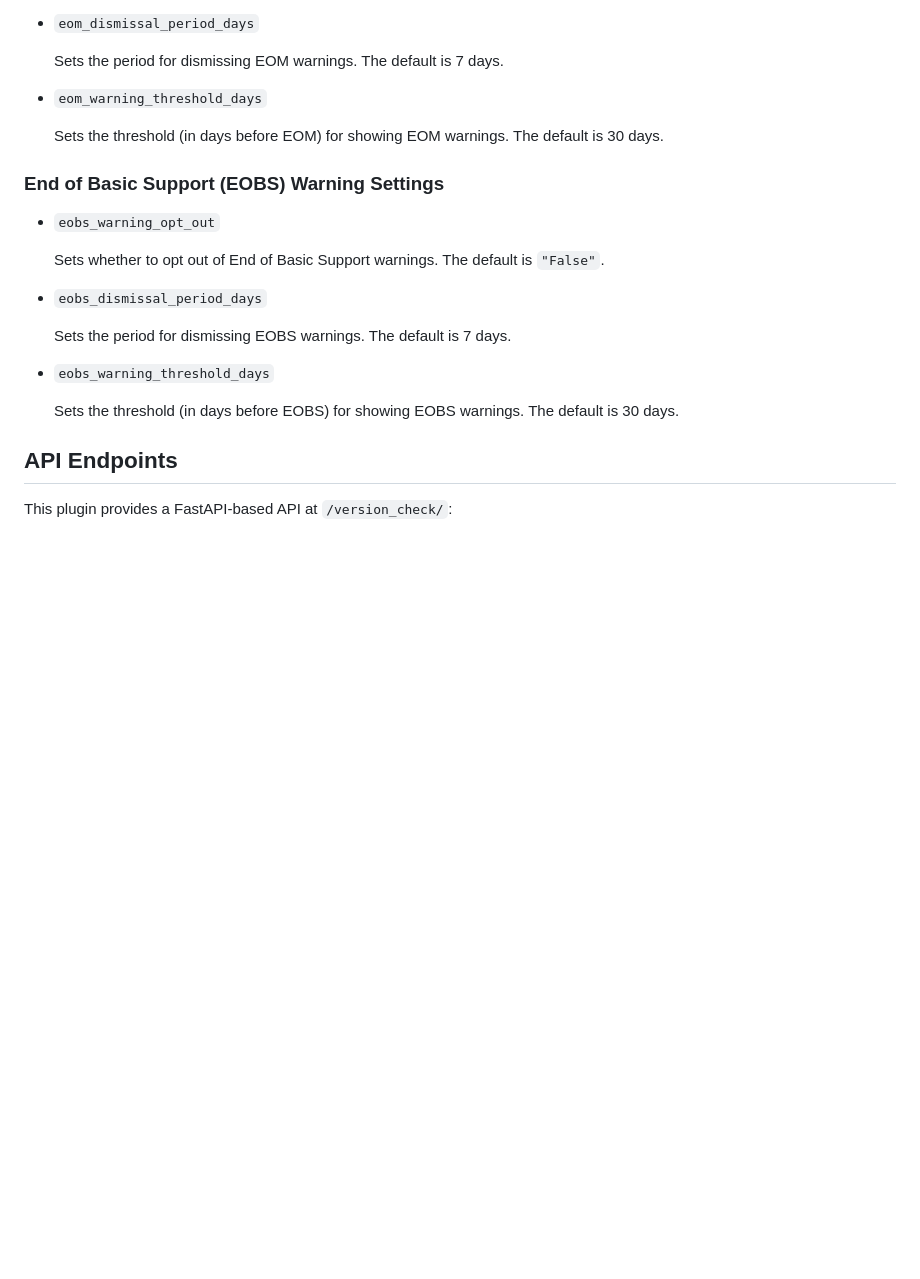
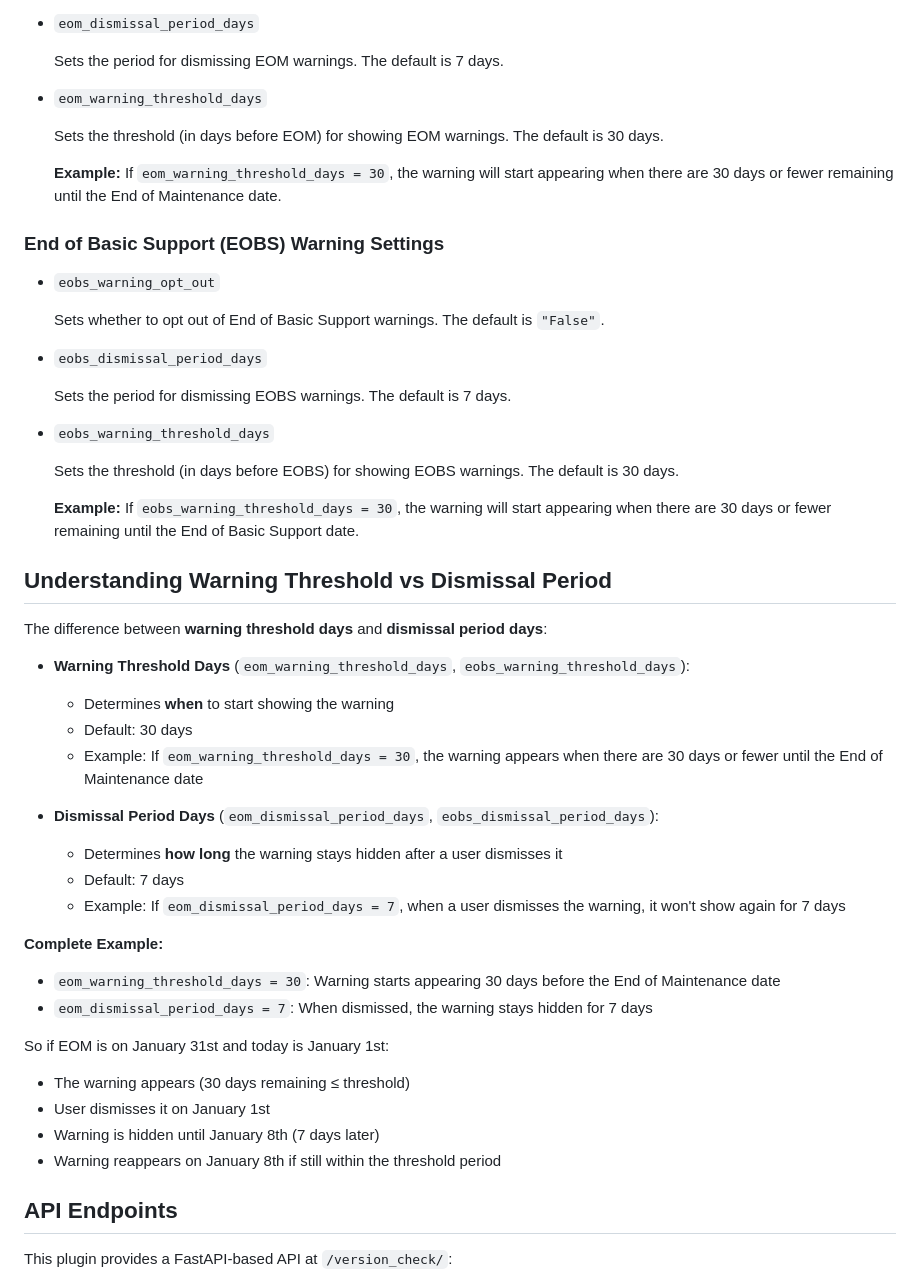
Before and after one commit to astronomer/astronomer-airflow-version-check, a Markdown page: README.md, the part around the change. Rendered like a GitHub page; blank space fills up the shorter version.

Commit message:
Add explanation of warning threshold vs dismissal period in README

```diff
--- a/README.md
+++ b/README.md
@@ -58,6 +58,8 @@ variables prefixed with `AIRFLOW__ASTRONOMER__`.
 
   Sets the threshold (in days before EOM) for showing EOM warnings. The default is 30 days.
 
+  **Example:** If `eom_warning_threshold_days = 30`, the warning will start appearing when there are 30 days or fewer remaining until the End of Maintenance date.
+
 ### End of Basic Support (EOBS) Warning Settings
 
 - `eobs_warning_opt_out`
@@ -72,6 +74,32 @@ variables prefixed with `AIRFLOW__ASTRONOMER__`.
 
   Sets the threshold (in days before EOBS) for showing EOBS warnings. The default is 30 days.
 
+  **Example:** If `eobs_warning_threshold_days = 30`, the warning will start appearing when there are 30 days or fewer remaining until the End of Basic Support date.
+
+## Understanding Warning Threshold vs Dismissal Period
+
+The difference between **warning threshold days** and **dismissal period days**:
+
+- **Warning Threshold Days** (`eom_warning_threshold_days`, `eobs_warning_threshold_days`):
+  - Determines **when** to start showing the warning
+  - Default: 30 days
+  - Example: If `eom_warning_threshold_days = 30`, the warning appears when there are 30 days or fewer until the End of Maintenance date
+
+- **Dismissal Period Days** (`eom_dismissal_period_days`, `eobs_dismissal_period_days`):
+  - Determines **how long** the warning stays hidden after a user dismisses it
+  - Default: 7 days
+  - Example: If `eom_dismissal_period_days = 7`, when a user dismisses the warning, it won't show again for 7 days
+
+**Complete Example:**
+- `eom_warning_threshold_days = 30`: Warning starts appearing 30 days before the End of Maintenance date
+- `eom_dismissal_period_days = 7`: When dismissed, the warning stays hidden for 7 days
+
+So if EOM is on January 31st and today is January 1st:
+- The warning appears (30 days remaining ≤ threshold)
+- User dismisses it on January 1st
+- Warning is hidden until January 8th (7 days later)
+- Warning reappears on January 8th if still within the threshold period
+
 ## API Endpoints
 
 This plugin provides a FastAPI-based API at `/version_check/`:
```
